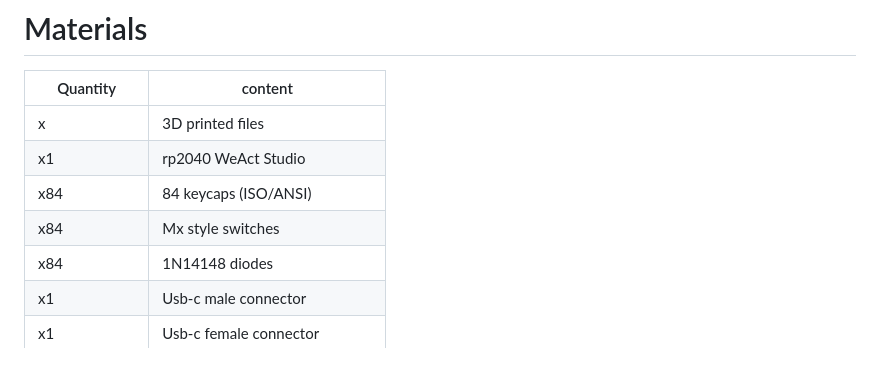
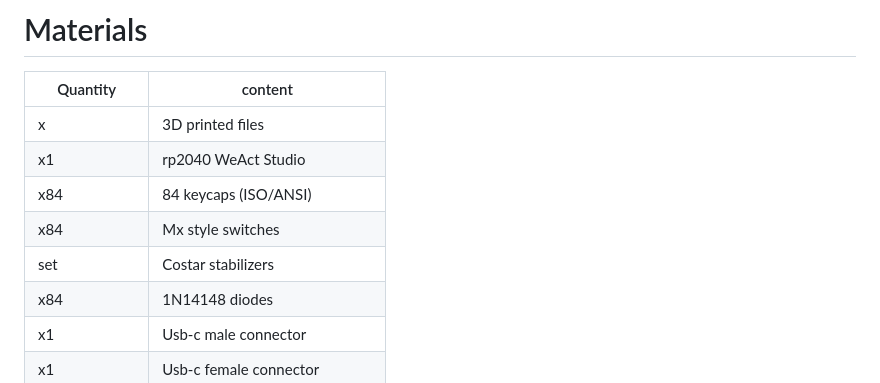
Before and after one commit to javiverdu/Keensy, a Markdown page: docs/README.md, the part around the change. Rendered like a GitHub page.

```diff
--- a/docs/README.md
+++ b/docs/README.md
@@ -64,6 +64,7 @@ A) This image will help you to understand the difference between an [ISO and an
 | x1  | rp2040 WeAct Studio  |
 | x84  | 84 keycaps (ISO/ANSI) |
 | x84 | Mx style switches |
+| set | Costar stabilizers |
 | x84 | 1N14148 diodes |
 | x1  | Usb-c male connector |
 | x1  | Usb-c female connector |
```
